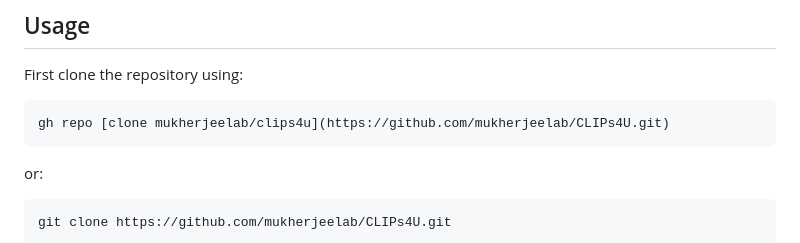
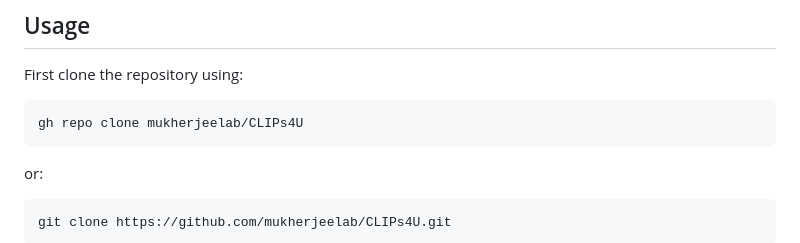
Before and after one commit to mukherjeelab/CLIPs4U, a Markdown page: README.md, the part around the change. Rendered like a GitHub page.

````diff
--- a/README.md
+++ b/README.md
@@ -187,7 +187,7 @@ Steps:
 ## Usage
 First clone the repository using:
 ```
-gh repo [clone mukherjeelab/clips4u](https://github.com/mukherjeelab/CLIPs4U.git)
+gh repo clone mukherjeelab/CLIPs4U
 ```
 or:
 ```
````
